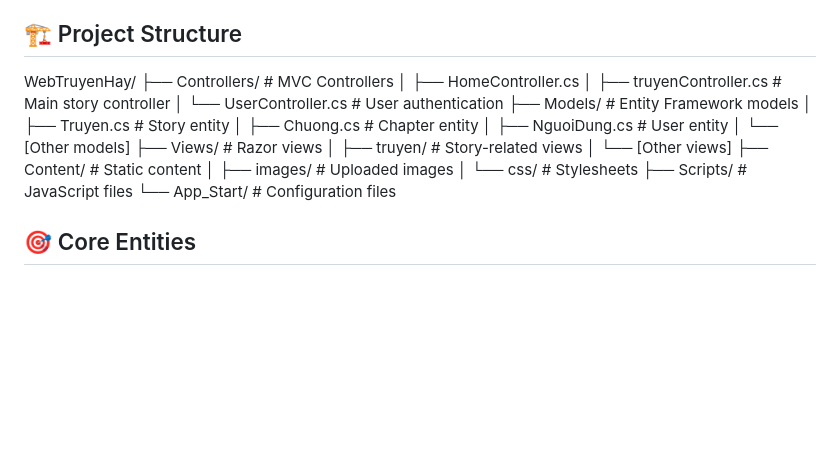
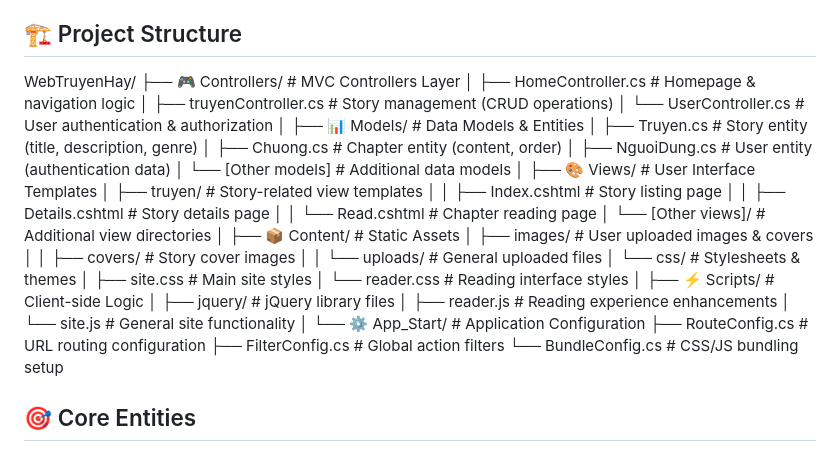
Before and after one commit to phongdz76/Web-Truyen-Hay, a Markdown page: README.md, the part around the change. GitHub-like rendering; blank space fills up the shorter version.

```diff
--- a/README.md
+++ b/README.md
@@ -43,8 +43,42 @@ Key NuGet packages used:
 - Newtonsoft.Json 12.0.2
 
 ## 🏗 Project Structure
-WebTruyenHay/ ├── Controllers/           # MVC Controllers │   ├── HomeController.cs │   ├── truyenController.cs    # Main story controller │   └── UserController.cs      # User authentication ├── Models/               # Entity Framework models │   ├── Truyen.cs         # Story entity │   ├── Chuong.cs         # Chapter entity │   ├── NguoiDung.cs      # User entity │   └── [Other models] ├── Views/                # Razor views │   ├── truyen/           # Story-related views │   └── [Other views] ├── Content/              # Static content │   ├── images/           # Uploaded images │   └── css/              # Stylesheets ├── Scripts/              # JavaScript files └── App_Start/            # Configuration files
-
+WebTruyenHay/
+├── 🎮 Controllers/                 # MVC Controllers Layer
+│   ├── HomeController.cs          # Homepage & navigation logic
+│   ├── truyenController.cs        # Story management (CRUD operations)
+│   └── UserController.cs          # User authentication & authorization
+│
+├── 📊 Models/                      # Data Models & Entities
+│   ├── Truyen.cs                  # Story entity (title, description, genre)
+│   ├── Chuong.cs                  # Chapter entity (content, order)
+│   ├── NguoiDung.cs               # User entity (authentication data)
+│   └── [Other models]             # Additional data models
+│
+├── 🎨 Views/                       # User Interface Templates
+│   ├── truyen/                    # Story-related view templates
+│   │   ├── Index.cshtml           # Story listing page
+│   │   ├── Details.cshtml         # Story details page
+│   │   └── Read.cshtml            # Chapter reading page
+│   └── [Other views]/             # Additional view directories
+│
+├── 📦 Content/                     # Static Assets
+│   ├── images/                    # User uploaded images & covers
+│   │   ├── covers/                # Story cover images
+│   │   └── uploads/               # General uploaded files
+│   └── css/                       # Stylesheets & themes
+│       ├── site.css               # Main site styles
+│       └── reader.css             # Reading interface styles
+│
+├── ⚡ Scripts/                     # Client-side Logic
+│   ├── jquery/                    # jQuery library files
+│   ├── reader.js                  # Reading experience enhancements
+│   └── site.js                    # General site functionality
+│
+└── ⚙️ App_Start/                   # Application Configuration
+    ├── RouteConfig.cs             # URL routing configuration
+    ├── FilterConfig.cs            # Global action filters
+    └── BundleConfig.cs            # CSS/JS bundling setup
 
 ## 🎯 Core Entities
 
```
